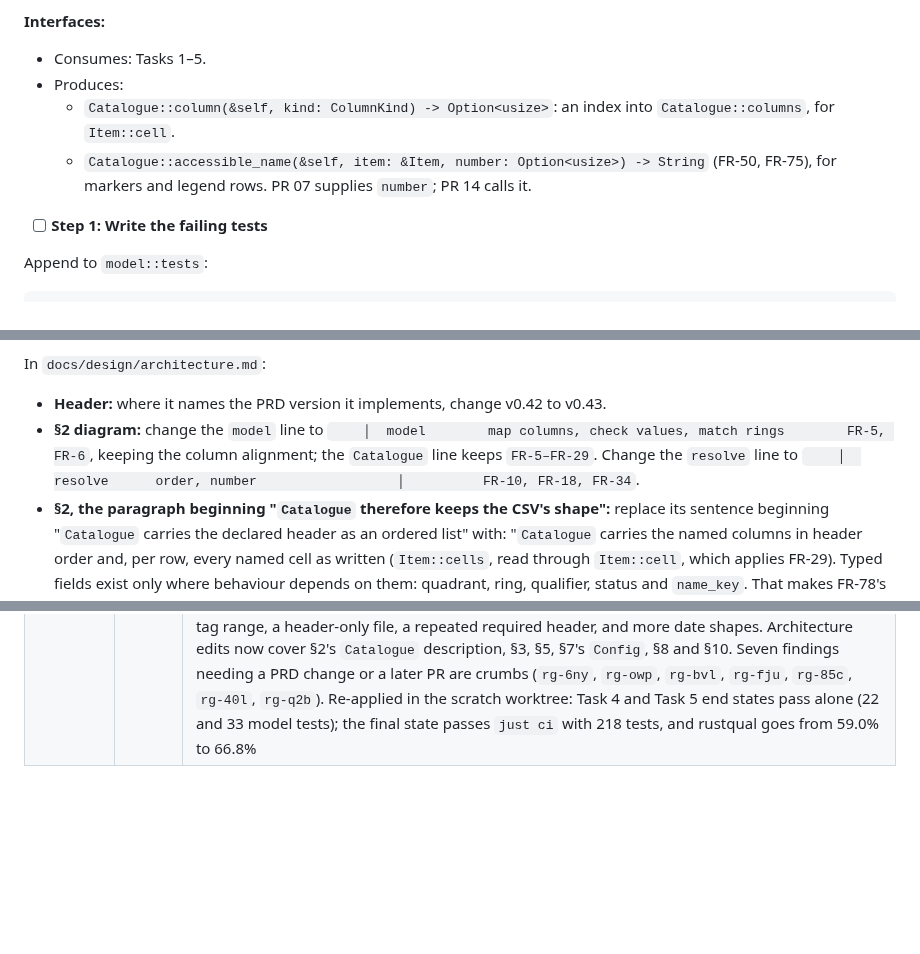
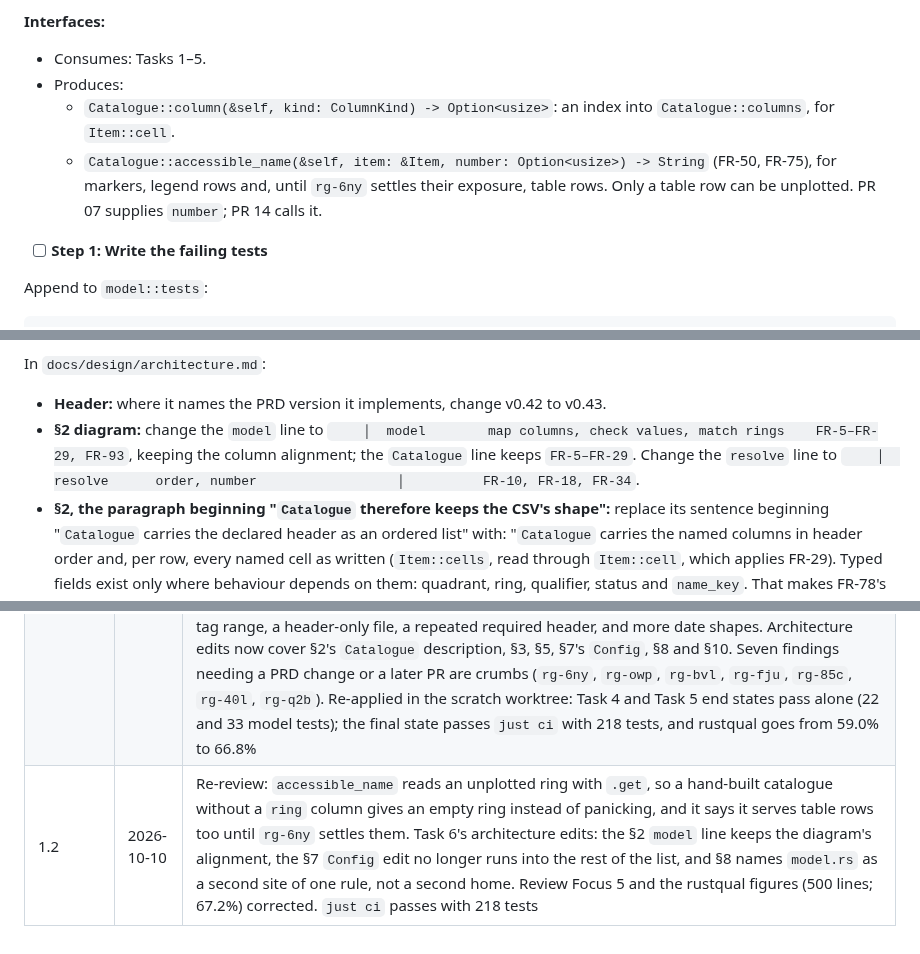
Before and after one commit to evensolberg/radargen, a Markdown page: docs/plans/pr-06-model.md, 3 parts joined by grey strips. Rendered like a GitHub page; blank space fills up the shorter version.

```diff
--- a/docs/plans/pr-06-model.md
+++ b/docs/plans/pr-06-model.md
@@ -2092,7 +2092,7 @@ git commit -m "feat(model): optional columns, dates and unnamed columns"
 - Consumes: Tasks 1–5.
 - Produces:
   - `Catalogue::column(&self, kind: ColumnKind) -> Option<usize>`: an index into `Catalogue::columns`, for `Item::cell`.
-  - `Catalogue::accessible_name(&self, item: &Item, number: Option<usize>) -> String` (FR-50, FR-75), for markers and legend rows. PR 07 supplies `number`; PR 14 calls it.
+  - `Catalogue::accessible_name(&self, item: &Item, number: Option<usize>) -> String` (FR-50, FR-75), for markers, legend rows and, until `rg-6ny` settles their exposure, table rows. Only a table row can be unplotted. PR 07 supplies `number`; PR 14 calls it.
 
 - [ ] **Step 1: Write the failing tests**
 
@@ -2336,7 +2339,7 @@ impl Catalogue {
 
 In `docs/design/architecture.md`:
 - **Header:** where it names the PRD version it implements, change v0.42 to v0.43.
-- **§2 diagram:** change the `model` line to `    │  model        map columns, check values, match rings        FR-5, FR-6`, keeping the column alignment; the `Catalogue` line keeps `FR-5–FR-29`. Change the `resolve` line to `    │  resolve      order, number                  │          FR-10, FR-18, FR-34`.
+- **§2 diagram:** change the `model` line to `    │  model        map columns, check values, match rings    FR-5–FR-29, FR-93`, keeping the column alignment; the `Catalogue` line keeps `FR-5–FR-29`. Change the `resolve` line to `    │  resolve      order, number                  │          FR-10, FR-18, FR-34`.
 - **§2, the paragraph beginning "`Catalogue` therefore keeps the CSV's shape":** replace its sentence beginning "`Catalogue` carries the declared header as an ordered list" with: "`Catalogue` carries the named columns in header order and, per row, every named cell as written (`Item::cells`, read through `Item::cell`, which applies FR-29). Typed fields exist only where behaviour depends on them: quadrant, ring, qualifier, status and `name_key`. That makes FR-78's \"every optional column the header declared\" a lookup rather than a re-parse." Keep the sentence about unnamed columns that follows.
 - **§3, the `src/lib.rs` row:** after "`normalise()` — FR-76's single rule, stated once", add "; `trim()` — FR-76's trim, also the display trim (D-61)".
 - **§3, the `src/model.rs` row:** replace "column validation (FR-5–FR-29); the declared header order and each row's unrecognised cells (FR-27, FR-78)" with "column validation, quadrant grouping and ring matching (FR-5–FR-29); the named columns in header order and every row's cells (FR-27, FR-78); unnamed columns dropped, with a warning when they hold a value (FR-93)".
@@ -2381,3 +2384,4 @@ Follow the house workflow in `~/.claude/CLAUDE.md`. For this PR:
 | --- | --- | --- |
 | 1.0 | 2026-10-10 | Initial version, from crumb `rg-rnc` and PRD v0.43 (D-61). Every task was applied to `main` in a scratch worktree before review, and each task's end state compiled and passed on its own: 207 tests pass, and `cargo fmt --check`, clippy, `just lint` and `just ci` (cargo-deny and rustqual) are clean |
 | 1.1 | 2026-10-10 | Reviewed by architecture, Rust, QA and accessibility agents. **Fixed:** FR-6 errors now follow header column order, not FR-6's list (NFR-11). **Accessible name** now starts with the legend row's visible text (number, name, qualifier, status; WCAG 2.5.3), so `Qualifier` is an enum with `label()`, `Status` gains `label()`, and `Item::hollow()` replaces the flag. `Catalogue::column(kind)` replaces a private field, so `Catalogue` is fully public. Short records read as empty, not a panic. `Builder` owns its `Header`. Free functions are `read_*`/`check_*`. `is_iso_date` returns early on a bad shape. The FR-5, FR-6 and FR-93 messages now say what to do. The fixture is `three-quadrant.csv`, as architecture §10 names it. **Added tests:** SC-10 through the model, the blank/unrecognised split with spaces and format characters, FR-9's trimmed comparison, FR-11, FR-21, FR-23, the two index spaces, cross-stage NFR-11 order, FR-28 naming the first line, the full tag range, a header-only file, a repeated required header, and more date shapes. Architecture edits now cover §2's `Catalogue` description, §3, §5, §7's `Config`, §8 and §10. Seven findings needing a PRD change or a later PR are crumbs (`rg-6ny`, `rg-owp`, `rg-bvl`, `rg-fju`, `rg-85c`, `rg-40l`, `rg-q2b`). Re-applied in the scratch worktree: Task 4 and Task 5 end states pass alone (22 and 33 model tests); the final state passes `just ci` with 218 tests, and rustqual goes from 59.0% to 66.8% |
+| 1.2 | 2026-10-10 | Re-review: `accessible_name` reads an unplotted ring with `.get`, so a hand-built catalogue without a `ring` column gives an empty ring instead of panicking, and it says it serves table rows too until `rg-6ny` settles them. Task 6's architecture edits: the §2 `model` line keeps the diagram's alignment, the §7 `Config` edit no longer runs into the rest of the list, and §8 names `model.rs` as a second site of one rule, not a second home. Review Focus 5 and the rustqual figures (500 lines; 67.2%) corrected. `just ci` passes with 218 tests |
```
Also changed, not shown: other parts of docs/plans/pr-06-model.md (+13 -10 lines).
